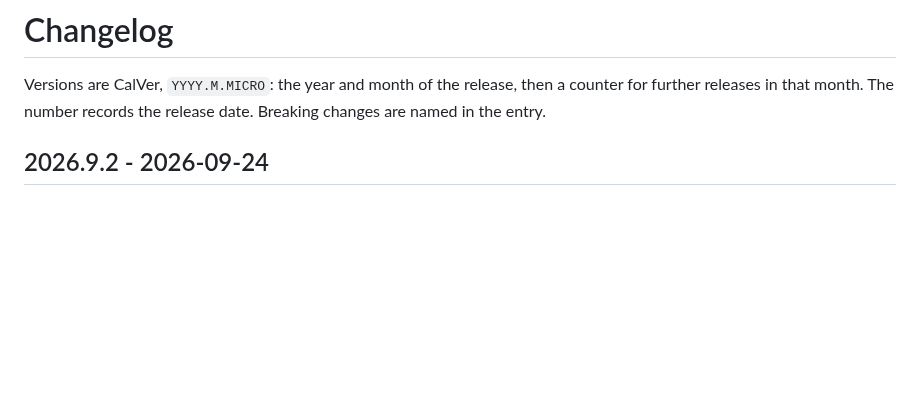
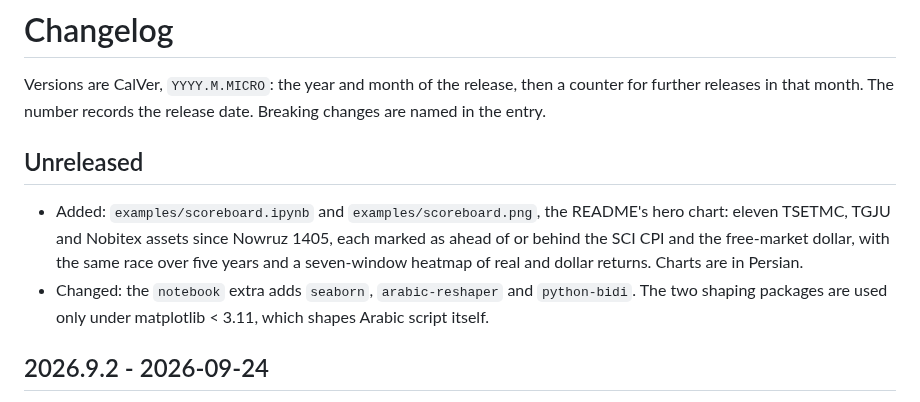
Before and after one commit to Fazel94/yfinance-ir, a Markdown page: CHANGELOG.md, the part around the change. Drawn GitHub-style; blank space fills up the shorter version.

```diff
--- a/CHANGELOG.md
+++ b/CHANGELOG.md
@@ -3,6 +3,16 @@
 Versions are CalVer, `YYYY.M.MICRO`: the year and month of the release, then a counter
 for further releases in that month. The number records the release date. Breaking
 changes are named in the entry.
+
+## Unreleased
+
+- Added: `examples/scoreboard.ipynb` and `examples/scoreboard.png`, the README's hero
+  chart: eleven TSETMC, TGJU and Nobitex assets since Nowruz 1405, each marked as ahead of
+  or behind the SCI CPI and the free-market dollar, with the same race over five years and
+  a seven-window heatmap of real and dollar returns. Charts are in Persian.
+- Changed: the `notebook` extra adds `seaborn`, `arabic-reshaper` and `python-bidi`. The
+  two shaping packages are used only under matplotlib < 3.11, which shapes Arabic script
+  itself.
 
 ## 2026.9.2 - 2026-09-24
 
```
Also changed, not shown: README.md (+9 -0 lines), examples/scoreboard.png (added), 2 other files.
